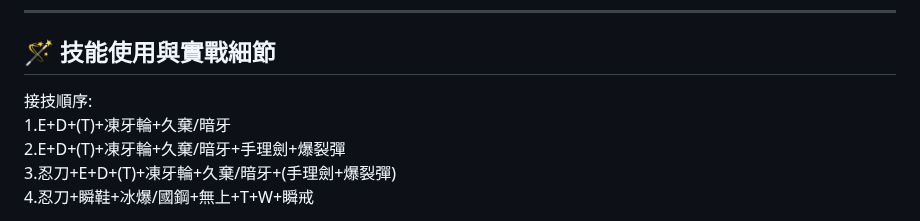
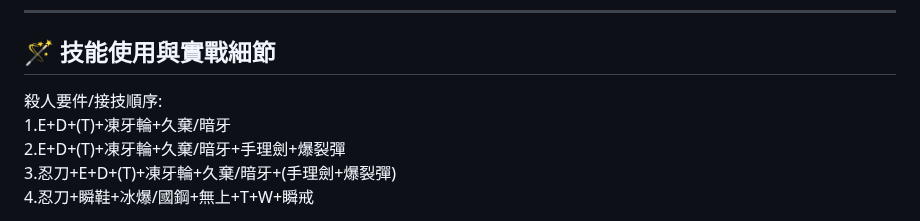
Before and after one commit to fadingfire18256/wc3_coach2, a Markdown page: guides/佐佐木小次郎.md, the part around the change. Rendered like a GitHub page.

```diff
--- a/guides/佐佐木小次郎.md
+++ b/guides/佐佐木小次郎.md
@@ -174,7 +174,7 @@ W則是搭配D可以補真實傷害，
 
 ## 🪄 技能使用與實戰細節
 
-接技順序:
+殺人要件/接技順序:
 1.E+D+(T)+凍牙輪+久棄/暗牙
 2.E+D+(T)+凍牙輪+久棄/暗牙+手理劍+爆裂彈
 3.忍刀+E+D+(T)+凍牙輪+久棄/暗牙+(手理劍+爆裂彈)
```
